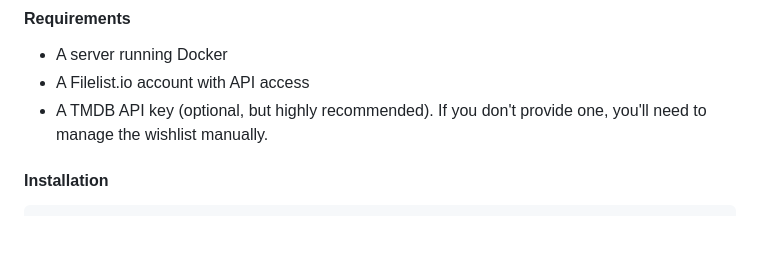
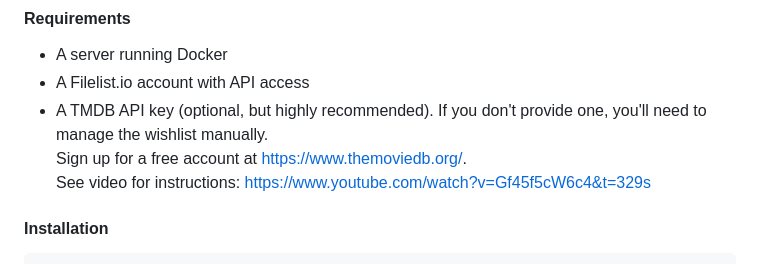
Before and after one commit to Luci0/shitflix, a Markdown page: README.md, the part around the change. Rendered like a GitHub page; blank space fills up the shorter version.

Commit message:
feat: update docs

````diff
--- a/README.md
+++ b/README.md
@@ -25,7 +25,9 @@ Media server automation, for automatically downloading what is trending.
  - A server running Docker
  - A Filelist.io account with API access
  - A TMDB API key (optional, but highly recommended). If you don't provide one,
-you'll need to manage the wishlist manually.
+you'll need to manage the wishlist manually. <br>
+Sign up for a free account at https://www.themoviedb.org/. <br>
+See video for instructions: https://www.youtube.com/watch?v=Gf45f5cW6c4&t=329s
 
 #### Installation
  ```bash
````
